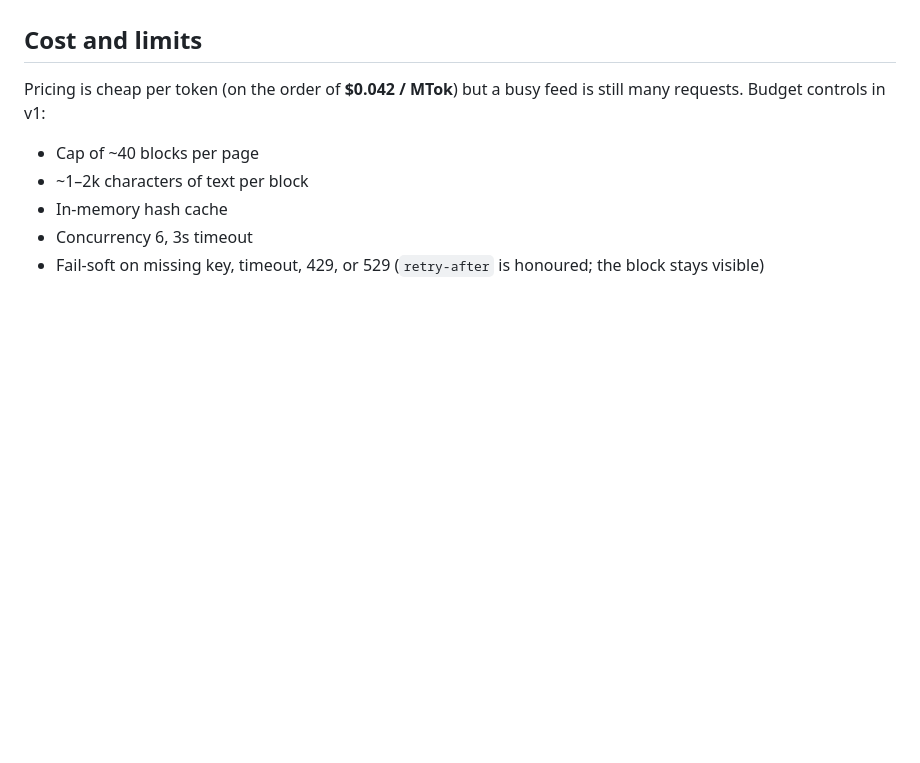
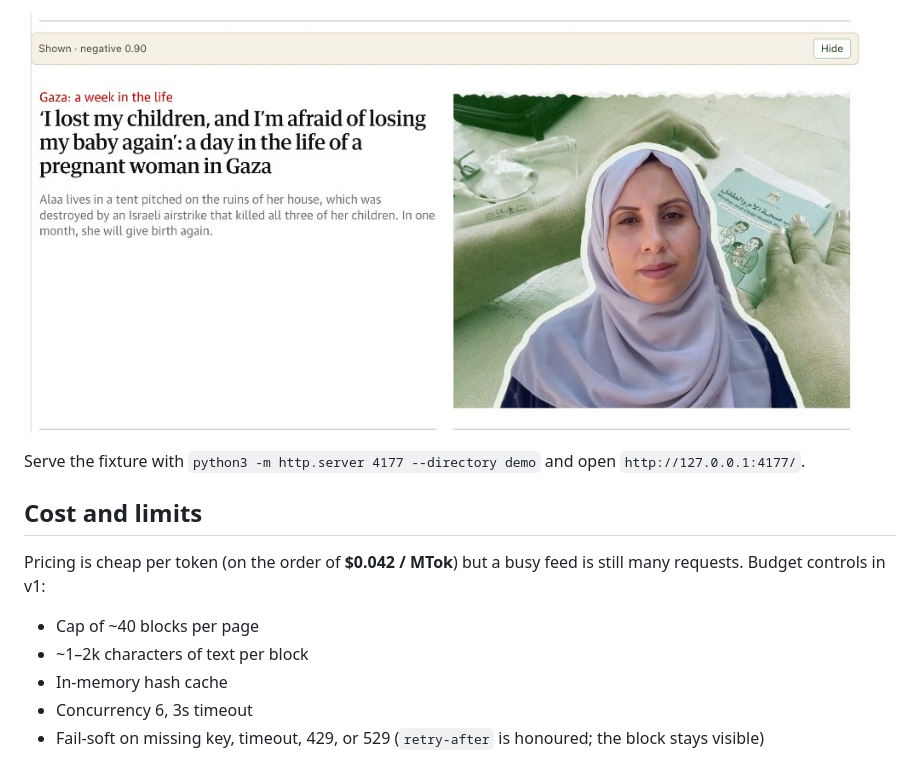
Before and after one commit to JamesANZ/jev-chrome-blocker-extension, a Markdown page: README.md, the part around one of its changes. GitHub-like rendering; pictures changed too: docs/screenshots/guardian-revealed.png (added); blank space fills up the shorter version.

Commit message:
Document live Chrome checks with a demo fixture and screenshots.
Co-authored-by: Cursor <cursoragent@cursor.com>

```diff
--- a/README.md
+++ b/README.md
@@ -48,3 +62,7 @@ The popup can pause scanning or disable the extension without deleting the key.
+![Guardian story revealed from the chip](docs/screenshots/guardian-revealed.png)
+
+Serve the fixture with `python3 -m http.server 4177 --directory demo` and open `http://127.0.0.1:4177/`.
+
 ## Cost and limits
 
 Pricing is cheap per token (on the order of **$0.042 / MTok**) but a busy feed is still many requests. Budget controls in v1:
```
Also changed, not shown: other parts of README.md (+14 -0 lines), docs/screenshots/demo-hidden.png (added), docs/screenshots/demo-revealed.png (added), docs/screenshots/guardian-hidden.png (added), 5 other files.
